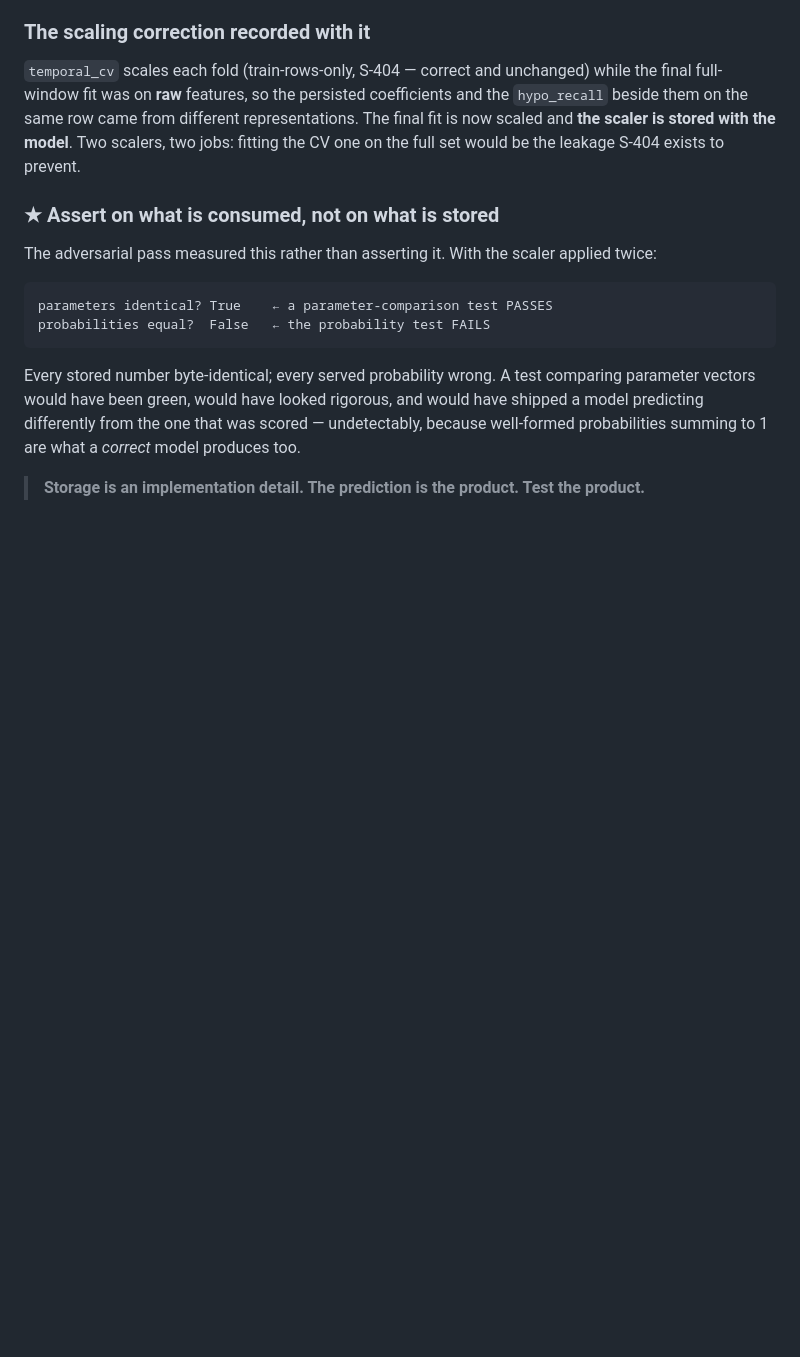
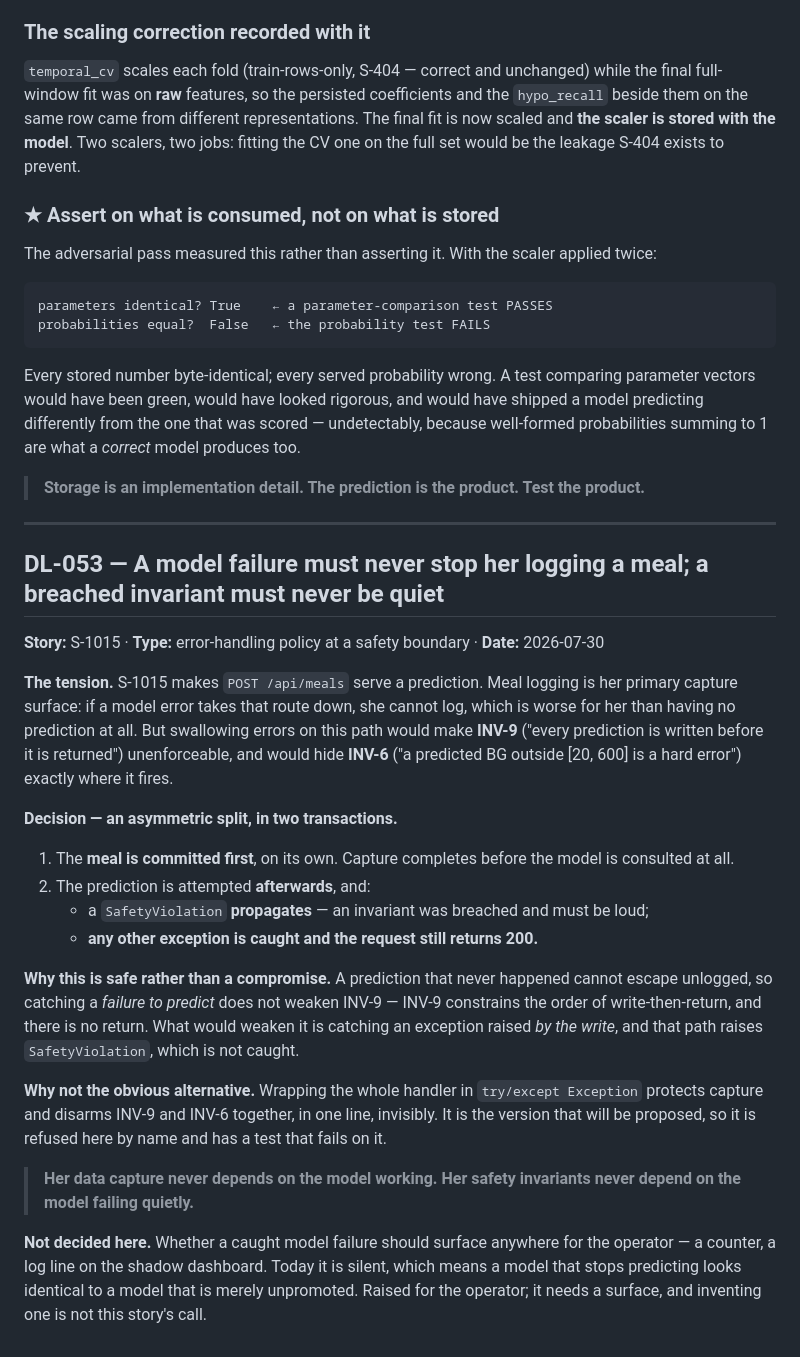
Before and after one commit to adityasingh95/BG-Markov, a Markdown page: docs/decision-log.md, the part around the change. Drawn GitHub-style; blank space fills up the shorter version.

```diff
--- a/docs/decision-log.md
+++ b/docs/decision-log.md
@@ -1480,3 +1480,38 @@ model predicting differently from the one that was scored — undetectably, beca
 probabilities summing to 1 are what a *correct* model produces too.
 
 > **Storage is an implementation detail. The prediction is the product. Test the product.**
+
+---
+
+## DL-053 — A model failure must never stop her logging a meal; a breached invariant must never be quiet
+**Story:** S-1015 · **Type:** error-handling policy at a safety boundary · **Date:** 2026-07-30
+
+**The tension.** S-1015 makes `POST /api/meals` serve a prediction. Meal logging is her
+primary capture surface: if a model error takes that route down, she cannot log, which is
+worse for her than having no prediction at all. But swallowing errors on this path would make
+**INV-9** ("every prediction is written before it is returned") unenforceable, and would hide
+**INV-6** ("a predicted BG outside [20, 600] is a hard error") exactly where it fires.
+
+**Decision — an asymmetric split, in two transactions.**
+1. The **meal is committed first**, on its own. Capture completes before the model is
+   consulted at all.
+2. The prediction is attempted **afterwards**, and:
+   - a `SafetyViolation` **propagates** — an invariant was breached and must be loud;
+   - **any other exception is caught and the request still returns 200.**
+
+**Why this is safe rather than a compromise.** A prediction that never happened cannot escape
+unlogged, so catching a *failure to predict* does not weaken INV-9 — INV-9 constrains the
+order of write-then-return, and there is no return. What would weaken it is catching an
+exception raised *by the write*, and that path raises `SafetyViolation`, which is not caught.
+
+**Why not the obvious alternative.** Wrapping the whole handler in `try/except Exception`
+protects capture and disarms INV-9 and INV-6 together, in one line, invisibly. It is the
+version that will be proposed, so it is refused here by name and has a test that fails on it.
+
+> **Her data capture never depends on the model working.**
+> **Her safety invariants never depend on the model failing quietly.**
+
+**Not decided here.** Whether a caught model failure should surface anywhere for the operator
+— a counter, a log line on the shadow dashboard. Today it is silent, which means a model that
+stops predicting looks identical to a model that is merely unpromoted. Raised for the
+operator; it needs a surface, and inventing one is not this story's call.
```
Also changed, not shown: docs/stories/S-1015.md (added, +117 -0 lines).
